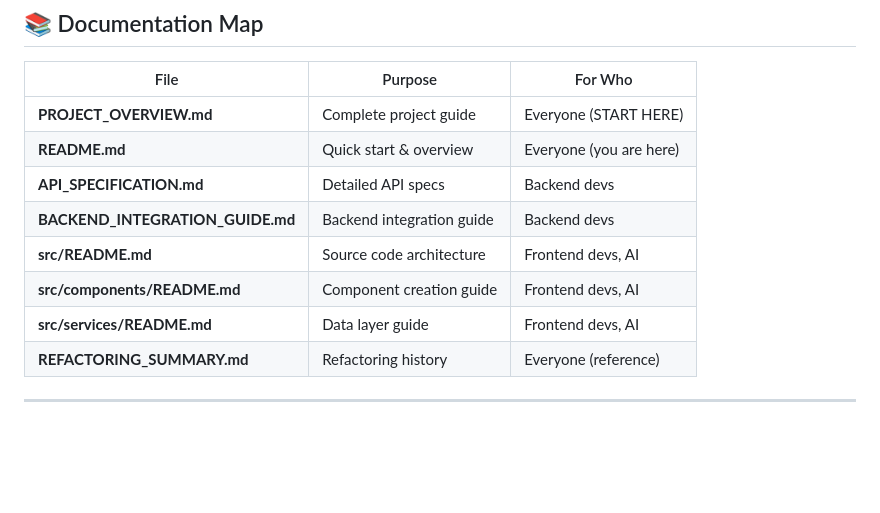
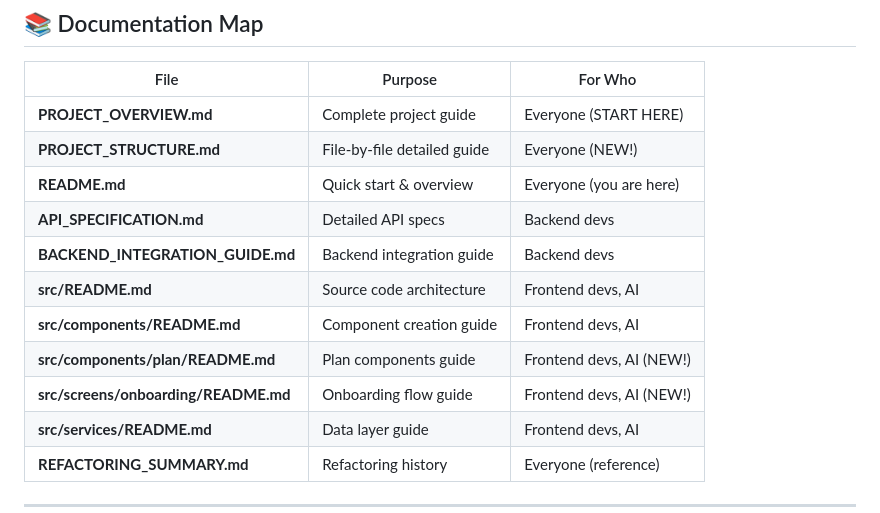
Before and after one commit to 1282saa/ssaacc, a Markdown page: FinKuRN/README.md, the part around one of its changes. Drawn GitHub-style; blank space fills up the shorter version.

```diff
--- a/FinKuRN/README.md
+++ b/FinKuRN/README.md
@@ -234,11 +253,14 @@ app.use(cors({
 | File | Purpose | For Who |
 |------|---------|---------|
 | **PROJECT_OVERVIEW.md** | Complete project guide | Everyone (START HERE) |
+| **PROJECT_STRUCTURE.md** | File-by-file detailed guide | Everyone (NEW!) |
 | **README.md** | Quick start & overview | Everyone (you are here) |
 | **API_SPECIFICATION.md** | Detailed API specs | Backend devs |
 | **BACKEND_INTEGRATION_GUIDE.md** | Backend integration guide | Backend devs |
 | **src/README.md** | Source code architecture | Frontend devs, AI |
 | **src/components/README.md** | Component creation guide | Frontend devs, AI |
+| **src/components/plan/README.md** | Plan components guide | Frontend devs, AI (NEW!) |
+| **src/screens/onboarding/README.md** | Onboarding flow guide | Frontend devs, AI (NEW!) |
 | **src/services/README.md** | Data layer guide | Frontend devs, AI |
 | **REFACTORING_SUMMARY.md** | Refactoring history | Everyone (reference) |
 
```
Also changed, not shown: other parts of FinKuRN/README.md (+65 -28 lines).
